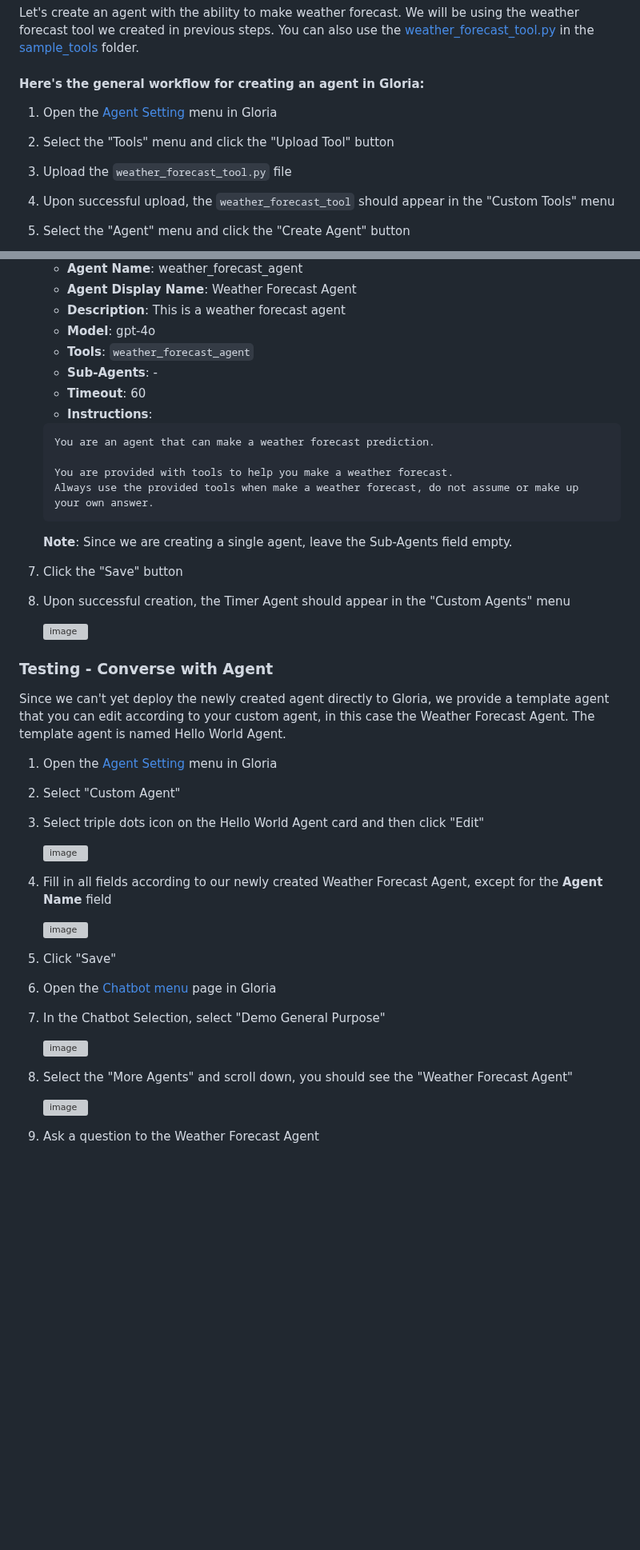
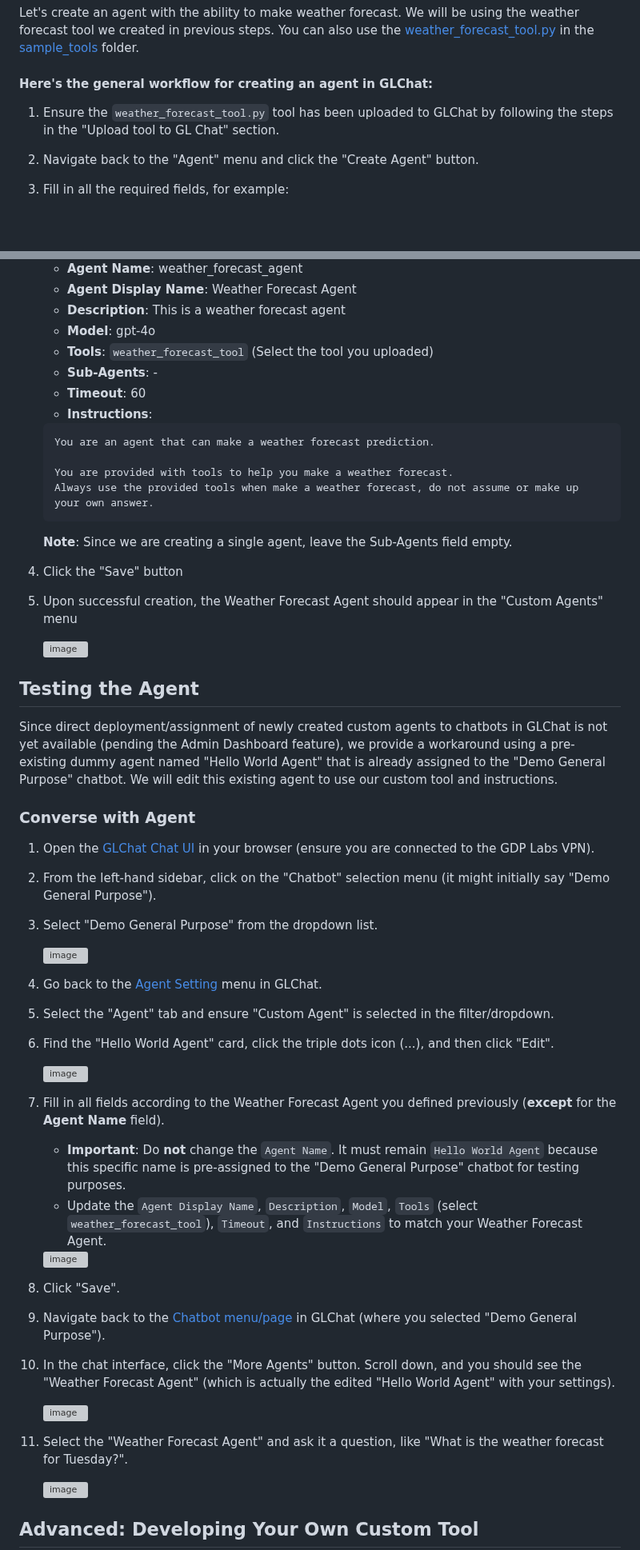
Before and after one commit to GDP-ADMIN/gen-ai-examples, a Markdown page: examples/custom-tool-and-agent/README.md, 2 parts joined by grey strips. Shown at 80% size. Drawn GitHub-style; blank space fills up the shorter version; grey boxes are pictures that could not be loaded.

````diff
--- a/examples/custom-tool-and-agent/README.md
+++ b/examples/custom-tool-and-agent/README.md
@@ -139,10 +101,8 @@ This is an example how to create custom tool and agent.
 
 Let's create an agent with the ability to make weather forecast. We will be using the weather forecast tool we created in previous steps. You can also use the [weather_forecast_tool.py](/sample_tools/weather_forecast_tool.py) in the [sample_tools](/sample_tools) folder.
 
-#### Here's the general workflow for creating an agent in Gloria:
-1. Open the [Agent Setting](https://stag-chat-ui-gdplabs-gen-ai-starter.obrol.id/agent-setting/agent) menu in Gloria
-2. Select the "Tools" menu and click the "Upload Tool" button
-3. Upload the `weather_forecast_tool.py` file
-4. Upon successful upload, the `weather_forecast_tool` should appear in the "Custom Tools" menu
-5. Select the "Agent" menu and click the "Create Agent" button
+#### Here's the general workflow for creating an agent in GLChat:
+1. Ensure the `weather_forecast_tool.py` tool has been uploaded to GLChat by following the steps in the "Upload tool to GL Chat" section.
+2. Navigate back to the "Agent" menu and click the "Create Agent" button.
+3. Fill in all the required fields, for example:
 
@@ -156,7 +112,7 @@ Let's create an agent with the ability to make weather forecast. We will be usin
    - **Agent Display Name**: Weather Forecast Agent
    - **Description**: This is a weather forecast agent
    - **Model**: gpt-4o
-   - **Tools**: `weather_forecast_agent`
+   - **Tools**: `weather_forecast_tool` (Select the tool you uploaded)
    - **Sub-Agents**: -
    - **Timeout**: 60
    - **Instructions**:
@@ -168,26 +124,36 @@ Let's create an agent with the ability to make weather forecast. We will be usin
    ```
    **Note**: Since we are creating a single agent, leave the Sub-Agents field empty.
 
-7. Click the "Save" button
-8. Upon successful creation, the Timer Agent should appear in the "Custom Agents" menu
+4. Click the "Save" button
+5. Upon successful creation, the Weather Forecast Agent should appear in the "Custom Agents" menu
 
    <img width="960" alt="image" src="https://github.com/user-attachments/assets/cb908db2-902c-43d9-993c-e5b25c02eba3" />
 
-### Testing - Converse with Agent
+## Testing the Agent
 
-Since we can't yet deploy the newly created agent directly to Gloria, we provide a template agent that you can edit according to your custom agent, in this case the Weather Forecast Agent. The template agent is named Hello World Agent.
+Since direct deployment/assignment of newly created custom agents to chatbots in GLChat is not yet available (pending the Admin Dashboard feature), we provide a workaround using a pre-existing dummy agent named "Hello World Agent" that is already assigned to the "Demo General Purpose" chatbot. We will edit this existing agent to use our custom tool and instructions.
 
-1. Open the [Agent Setting](https://stag-chat-ui-gdplabs-gen-ai-starter.obrol.id/agent-setting/agent) menu in Gloria
-2. Select "Custom Agent"
-3. Select triple dots icon on the Hello World Agent card and then click "Edit"
+### Converse with Agent
+
+1. Open the [GLChat Chat UI](https://stag-chat-ui-gdplabs-gen-ai-starter.obrol.id/) in your browser (ensure you are connected to the GDP Labs VPN).
+2. From the left-hand sidebar, click on the "Chatbot" selection menu (it might initially say "Demo General Purpose").
+3. Select "Demo General Purpose" from the dropdown list.
+
+   <img width="443" alt="image" src="https://github.com/user-attachments/assets/053a5ca4-d387-4595-a14e-46c04c440ef6" />
+
+4. Go back to the [Agent Setting](https://stag-chat-ui-gdplabs-gen-ai-starter.obrol.id/agent-setting/agent) menu in GLChat.
+5. Select the "Agent" tab and ensure "Custom Agent" is selected in the filter/dropdown.
+6. Find the "Hello World Agent" card, click the triple dots icon (...), and then click "Edit".
 
    <img width="960" alt="image" src="https://github.com/user-attachments/assets/76e52736-af51-4c98-8493-ba0a0a21836d" />
 
-4. Fill in all fields according to our newly created Weather Forecast Agent, except for the **Agent Name** field
+7. Fill in all fields according to the Weather Forecast Agent you defined previously (**except** for the **Agent Name** field).
+   *   **Important**: Do **not** change the `Agent Name`. It must remain `Hello World Agent` because this specific name is pre-assigned to the "Demo General Purpose" chatbot for testing purposes.
+   *   Update the `Agent Display Name`, `Description`, `Model`, `Tools` (select `weather_forecast_tool`), `Timeout`, and `Instructions` to match your Weather Forecast Agent.
 
    <img width="960" alt="image" src="https://github.com/user-attachments/assets/99460f62-c420-4d58-b09f-57ad5c2c20e4" />
 
-5. Click "Save"
-6. Open the [Chatbot menu](https://stag-chat-ui-gdplabs-gen-ai-starter.obrol.id/?chatbot_id=general-purpose) page in Gloria
-7. In the Chatbot Selection, select "Demo General Purpose"
+8. Click "Save".
+9. Navigate back to the [Chatbot menu/page](https://stag-chat-ui-gdplabs-gen-ai-starter.obrol.id/?chatbot_id=general-purpose) in GLChat (where you selected "Demo General Purpose").
+10. In the chat interface, click the "More Agents" button. Scroll down, and you should see the "Weather Forecast Agent" (which is actually the edited "Hello World Agent" with your settings).
 
@@ -195,3 +161,3 @@ Since we can't yet deploy the newly created agent directly to Gloria, we provide
 
-8. Select the "More Agents" and scroll down, you should see the "Weather Forecast Agent"
+11. Select the "Weather Forecast Agent" and ask it a question, like "What is the weather forecast for Tuesday?".
 
@@ -199,3 +165,3 @@ Since we can't yet deploy the newly created agent directly to Gloria, we provide
 
-9. Ask a question to the Weather Forecast Agent
+## Advanced: Developing Your Own Custom Tool
 
````
Also changed, not shown: other parts of examples/custom-tool-and-agent/README.md (+95 -99 lines).
